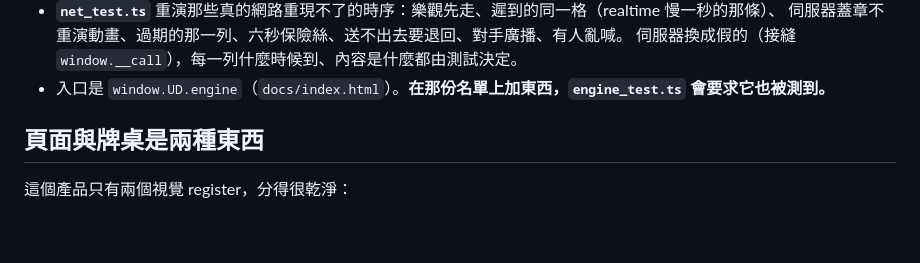
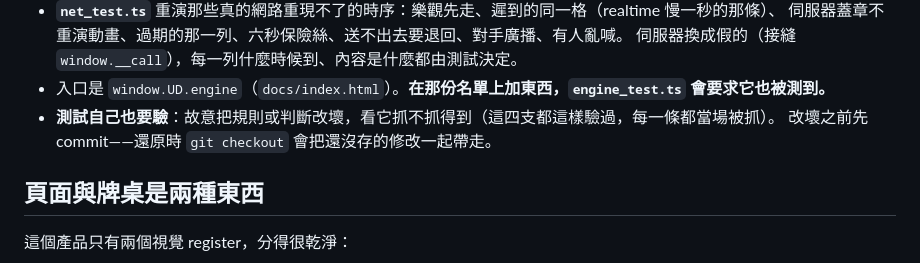
Before and after one commit to we-do-stuff-TW/11-up-and-down, a Markdown page: README.md, the part around the change. Rendered like a GitHub page; blank space fills up the shorter version.

Commit message:
測試那一節補上：測試自己也要驗
Co-Authored-By: Claude Opus 5 (1M context) <noreply@anthropic.com>
Claude-Session: https://claude.ai/code/session_01DcHKMeD2C5RWp6MibkhxbA

```diff
--- a/README.md
+++ b/README.md
@@ -88,6 +88,8 @@ deno run --allow-net supabase/functions/game/auth_test.ts   # 登入的簽章驗
   伺服器蓋章不重演動畫、過期的那一列、六秒保險絲、送不出去要退回、對手廣播、有人亂喊。
   伺服器換成假的（接縫 `window.__call`），每一列什麼時候到、內容是什麼都由測試決定。
 - 入口是 `window.UD.engine`（`docs/index.html`）。**在那份名單上加東西，`engine_test.ts` 會要求它也被測到。**
+- **測試自己也要驗**：故意把規則或判斷改壞，看它抓不抓得到（這四支都這樣驗過，每一條都當場被抓）。
+  改壞之前先 commit——還原時 `git checkout` 會把還沒存的修改一起帶走。
 
 ## 頁面與牌桌是兩種東西
 
```
